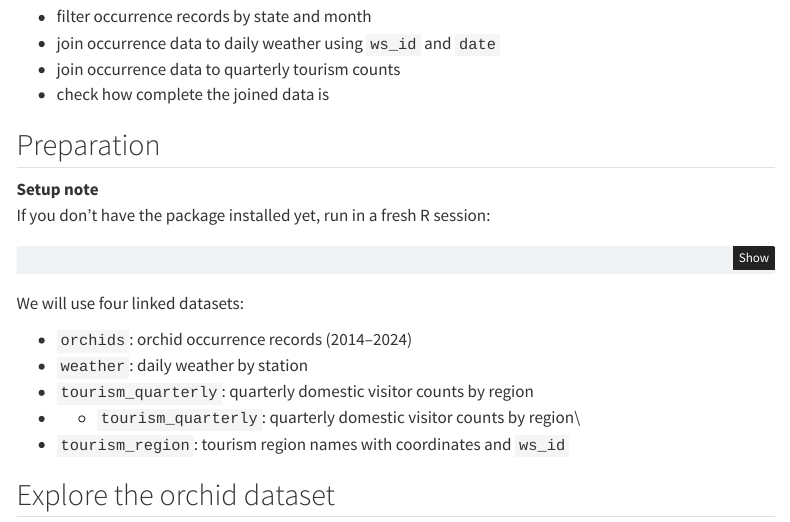
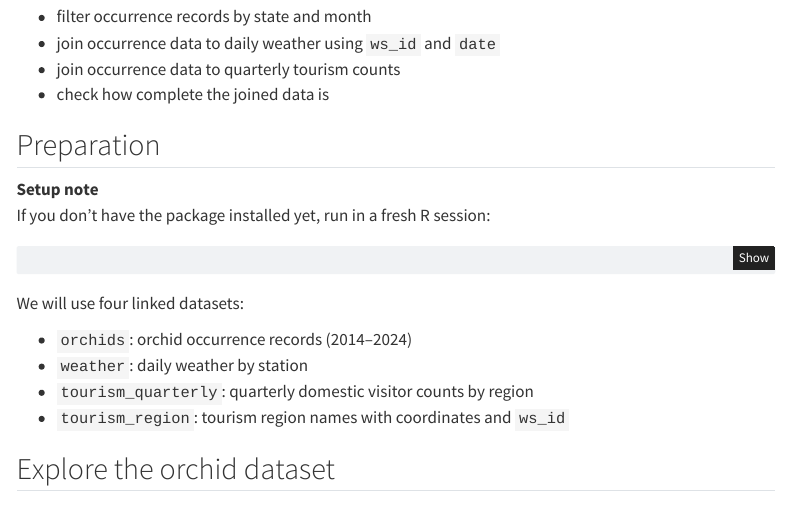
Before and after one commit to mahjabinoyshi/ecotourism-gsoc-tests, a Quarto document (ecotourism_tutorial.qmd): the page in a window 1100 px wide, from 360 px down. Rendered offline with R 4.5, knitr and Pandoc in place of Quarto, with nearby package versions; some code elsewhere in the file could not run offline; menus at the side of the page are left out.

Commit message:
Update ecotourism_tutorial.qmd

```diff
--- a/ecotourism_tutorial.qmd
+++ b/ecotourism_tutorial.qmd
@@ -62,8 +62,6 @@ We will use four linked datasets:
 -   `orchids`: orchid occurrence records (2014–2024)\
 -   `weather`: daily weather by station\
 -   `tourism_quarterly`: quarterly domestic visitor counts by region\
--
-    -   `tourism_quarterly`: quarterly domestic visitor counts by region\\
 -   `tourism_region`: tourism region names with coordinates and `ws_id`
 
 ## Explore the orchid dataset
```
